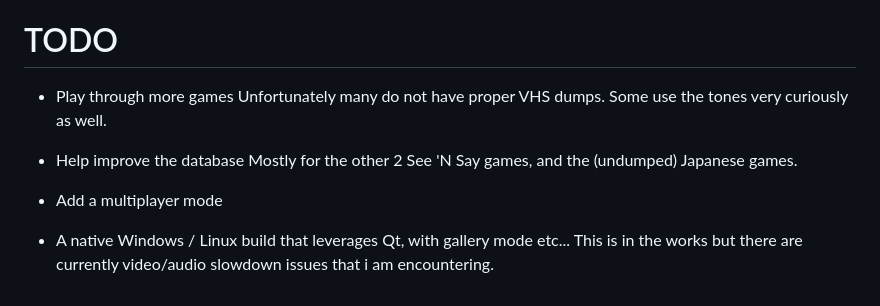
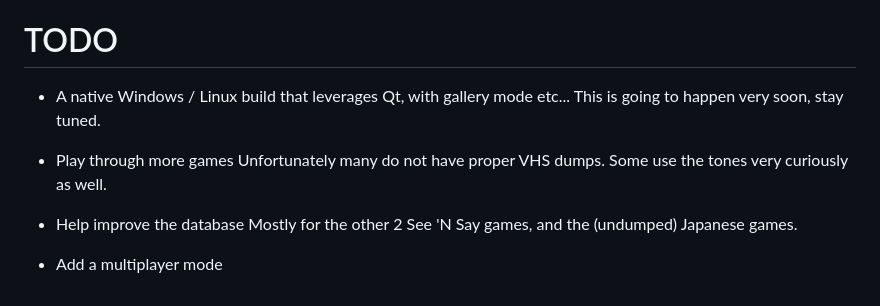
Before and after one commit to gameblabla/TerebikkoEmu, a Markdown page: README.md, the part around the change. GitHub-like rendering.

```diff
--- a/README.md
+++ b/README.md
@@ -71,6 +71,9 @@ This may not be always possible (Mario on Terebikko has no long streaks of music
 
 # TODO
 
+- A native Windows / Linux build that leverages Qt, with gallery mode etc...
+This is going to happen very soon, stay tuned.
+
 - Play through more games
 Unfortunately many do not have proper VHS dumps. Some use the tones very curiously as well.
 
@@ -78,6 +81,3 @@ Unfortunately many do not have proper VHS dumps. Some use the tones very curious
 Mostly for the other 2 See 'N Say games, and the (undumped) Japanese games.
 
 - Add a multiplayer mode
-
-- A native Windows / Linux build that leverages Qt, with gallery mode etc...
-This is in the works but there are currently video/audio slowdown issues that i am encountering.
```
